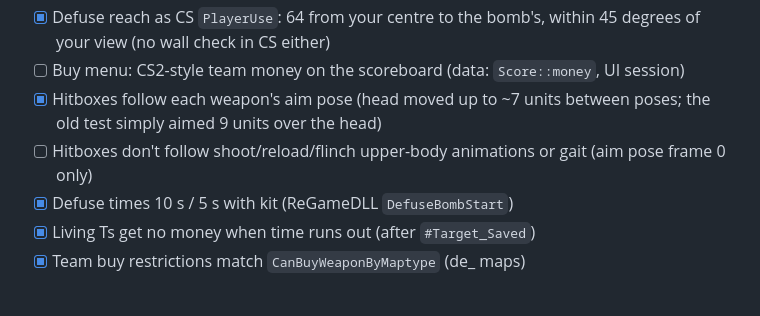
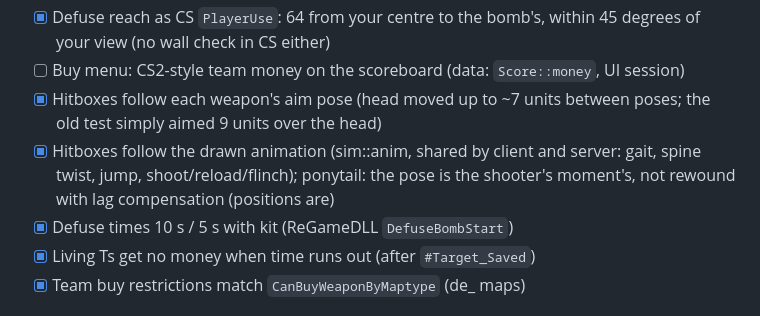
Before and after one commit to anas1412/bootleg16, a Markdown page: docs/TODO.md, the part around the change. Drawn GitHub-style.

Commit message:
TODO: animated hitboxes

```diff
--- a/docs/TODO.md
+++ b/docs/TODO.md
@@ -47,7 +47,7 @@ land, and add new ones here instead of leaving them only in chat.
 - [x] Defuse reach as CS `PlayerUse`: 64 from your centre to the bomb's, within 45 degrees of your view (no wall check in CS either)
 - [ ] Buy menu: CS2-style team money on the scoreboard (data: `Score::money`, UI session)
 - [x] Hitboxes follow each weapon's aim pose (head moved up to ~7 units between poses; the old test simply aimed 9 units over the head)
-- [ ] Hitboxes don't follow shoot/reload/flinch upper-body animations or gait (aim pose frame 0 only)
+- [x] Hitboxes follow the drawn animation (sim::anim, shared by client and server: gait, spine twist, jump, shoot/reload/flinch); ponytail: the pose is the shooter's moment's, not rewound with lag compensation (positions are)
 - [x] Defuse times 10 s / 5 s with kit (ReGameDLL `DefuseBombStart`)
 - [x] Living Ts get no money when time runs out (after `#Target_Saved`)
 - [x] Team buy restrictions match `CanBuyWeaponByMaptype` (de_ maps)
```
